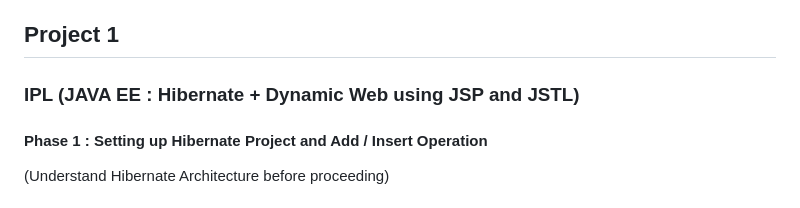
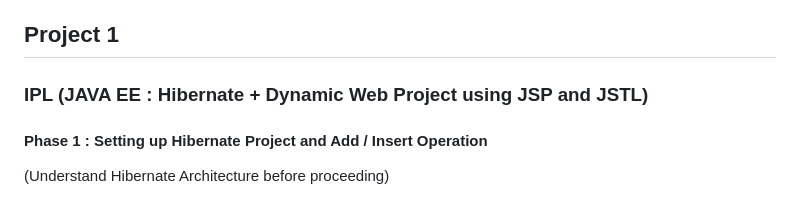
Before and after one commit to anuragmaldhure/CRUD_TechVerse_Mosaic, a Markdown page: README.md, the part around the change. Drawn GitHub-style.

```diff
--- a/README.md
+++ b/README.md
@@ -6,7 +6,7 @@
 * [Project 1](#project-1)
 
 ## Project 1
-### IPL (JAVA EE : Hibernate + Dynamic Web using JSP and JSTL)
+### IPL (JAVA EE : Hibernate + Dynamic Web Project using JSP and JSTL)
 
 #### Phase 1 : Setting up Hibernate Project and Add / Insert Operation
 (Understand Hibernate Architecture before proceeding)
```
